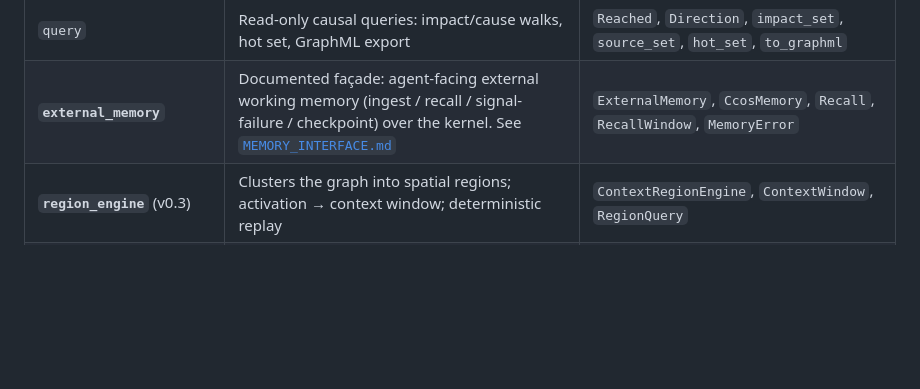
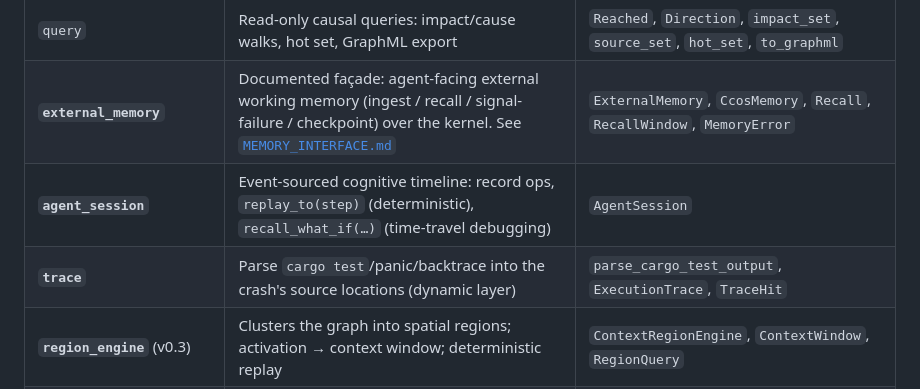
Before and after one commit to CHECKUPAUTO/CCOS, a Markdown page: docs/ARCHITECTURE.md, the part around the change. Drawn GitHub-style; blank space fills up the shorter version.

```diff
--- a/docs/ARCHITECTURE.md
+++ b/docs/ARCHITECTURE.md
@@ -19,6 +19,8 @@ A practical map of the codebase for contributors. For the conceptual write-up se
 | `persist`                   | Save/load a kernel snapshot (one file) | `KernelSnapshot` |
 | `query`                     | Read-only causal queries: impact/cause walks, hot set, GraphML export | `Reached`, `Direction`, `impact_set`, `source_set`, `hot_set`, `to_graphml` |
 | **`external_memory`**       | Documented façade: agent-facing external working memory (ingest / recall / signal-failure / checkpoint) over the kernel. See [`MEMORY_INTERFACE.md`](MEMORY_INTERFACE.md) | `ExternalMemory`, `CcosMemory`, `Recall`, `RecallWindow`, `MemoryError` |
+| **`agent_session`**         | Event-sourced cognitive timeline: record ops, `replay_to(step)` (deterministic), `recall_what_if(…)` (time-travel debugging) | `AgentSession` |
+| **`trace`**                 | Parse `cargo test`/panic/backtrace into the crash's source locations (dynamic layer) | `parse_cargo_test_output`, `ExecutionTrace`, `TraceHit` |
 | **`region_engine`** (v0.3)  | Clusters the graph into spatial regions; activation → context window; deterministic replay | `ContextRegionEngine`, `ContextWindow`, `RegionQuery` |
 | **`context_region`** (v0.3) | Spatial-memory data model (3-D embedding, temperature, density) | `ContextRegion`, `ContextPoint` |
 | **`context_policy`** (v0.3) | Dynamic context-admission score (replaces the static threshold) | `ContextPolicy` |
```
Also changed, not shown: CHANGELOG.md (+20 -0 lines), 1 other file.
